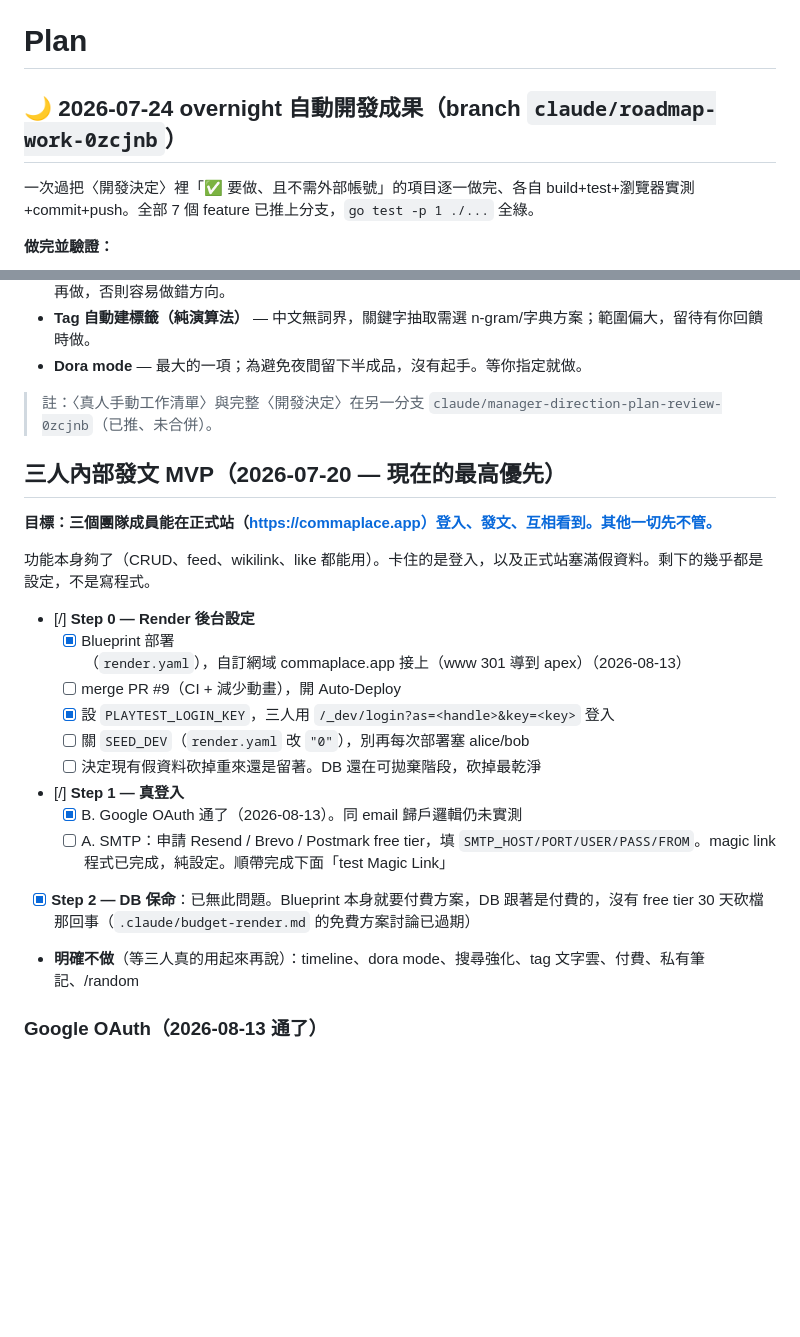
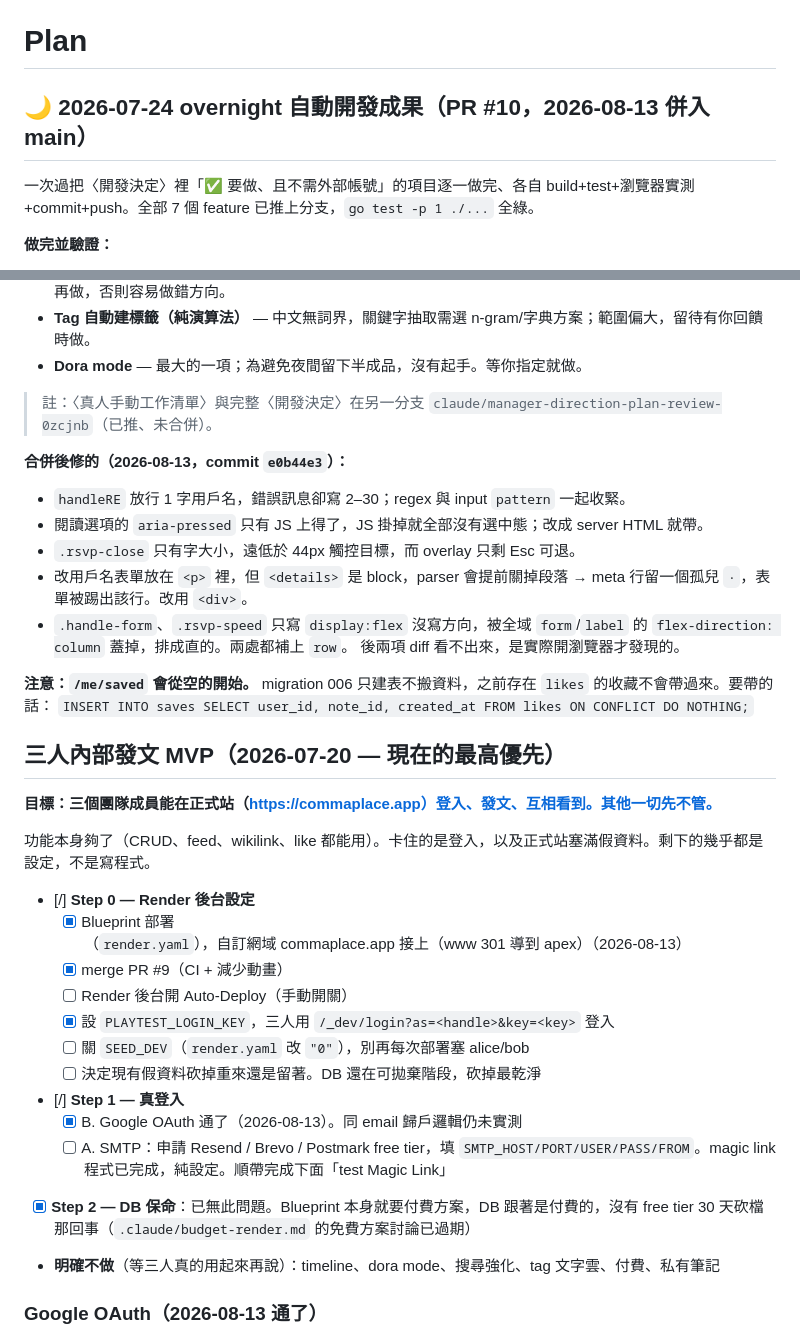
Before and after one commit to SamTech37/commaplace, a Markdown page: plan.md, 2 parts joined by grey strips. Rendered like a GitHub page; blank space fills up the shorter version.

Commit message:
Record #10 merge status; add UI copy rule to design doc

```diff
--- a/plan.md
+++ b/plan.md
@@ -1,6 +1,6 @@
 # Plan
 
-## 🌙 2026-07-24 overnight 自動開發成果（branch `claude/roadmap-work-0zcjnb`）
+## 🌙 2026-07-24 overnight 自動開發成果（PR #10，2026-08-13 併入 main）
 
 一次過把〈開發決定〉裡「✅ 要做、且不需外部帳號」的項目逐一做完、各自 build+test+瀏覽器實測+commit+push。全部 7 個 feature 已推上分支，`go test -p 1 ./...` 全綠。
 
@@ -27,6 +27,17 @@
 
 > 註：〈真人手動工作清單〉與完整〈開發決定〉在另一分支 `claude/manager-direction-plan-review-0zcjnb`（已推、未合併）。
 
+**合併後修的（2026-08-13，commit `e0b44e3`）：**
+- `handleRE` 放行 1 字用戶名，錯誤訊息卻寫 2–30；regex 與 input `pattern` 一起收緊。
+- 閱讀選項的 `aria-pressed` 只有 JS 上得了，JS 掛掉就全部沒有選中態；改成 server HTML 就帶。
+- `.rsvp-close` 只有字大小，遠低於 44px 觸控目標，而 overlay 只剩 Esc 可退。
+- 改用戶名表單放在 `<p>` 裡，但 `<details>` 是 block，parser 會提前關掉段落 → meta 行留一個孤兒 `·`，表單被踢出該行。改用 `<div>`。
+- `.handle-form`、`.rsvp-speed` 只寫 `display:flex` 沒寫方向，被全域 `form`/`label` 的 `flex-direction: column` 蓋掉，排成直的。兩處都補上 `row`。
+  後兩項 diff 看不出來，是實際開瀏覽器才發現的。
+
+**注意：`/me/saved` 會從空的開始。** migration 006 只建表不搬資料，之前存在 `likes` 的收藏不會帶過來。要帶的話：
+`INSERT INTO saves SELECT user_id, note_id, created_at FROM likes ON CONFLICT DO NOTHING;`
+
 ## 三人內部發文 MVP（2026-07-20 — 現在的最高優先）
 
 **目標：三個團隊成員能在正式站（https://commaplace.app）登入、發文、互相看到。其他一切先不管。**
@@ -35,7 +46,8 @@
 
 - [/] **Step 0 — Render 後台設定**
   - [x] Blueprint 部署（`render.yaml`），自訂網域 commaplace.app 接上（www 301 導到 apex）（2026-08-13）
-  - [ ] merge PR #9（CI + 減少動畫），開 Auto-Deploy
+  - [x] merge PR #9（CI + 減少動畫）
+  - [ ] Render 後台開 Auto-Deploy（手動開關）
   - [x] 設 `PLAYTEST_LOGIN_KEY`，三人用 `/_dev/login?as=<handle>&key=<key>` 登入
   - [ ] 關 `SEED_DEV`（`render.yaml` 改 `"0"`），別再每次部署塞 alice/bob
   - [ ] 決定現有假資料砍掉重來還是留著。DB 還在可拋棄階段，砍掉最乾淨
@@ -43,7 +55,7 @@
   - [x] B. Google OAuth 通了（2026-08-13）。同 email 歸戶邏輯仍未實測
   - [ ] A. SMTP：申請 Resend / Brevo / Postmark free tier，填 `SMTP_HOST/PORT/USER/PASS/FROM`。magic link 程式已完成，純設定。順帶完成下面「test Magic Link」
 - [x] **Step 2 — DB 保命**：已無此問題。Blueprint 本身就要付費方案，DB 跟著是付費的，沒有 free tier 30 天砍檔那回事（`.claude/budget-render.md` 的免費方案討論已過期）
-- **明確不做**（等三人真的用起來再說）：timeline、dora mode、搜尋強化、tag 文字雲、付費、私有筆記、/random
+- **明確不做**（等三人真的用起來再說）：timeline、dora mode、搜尋強化、tag 文字雲、付費、私有筆記
 
 ### Google OAuth（2026-08-13 通了）
 
```
Also changed, not shown: docs/DESIGN_PROMPTS.md (+10 -0 lines).
